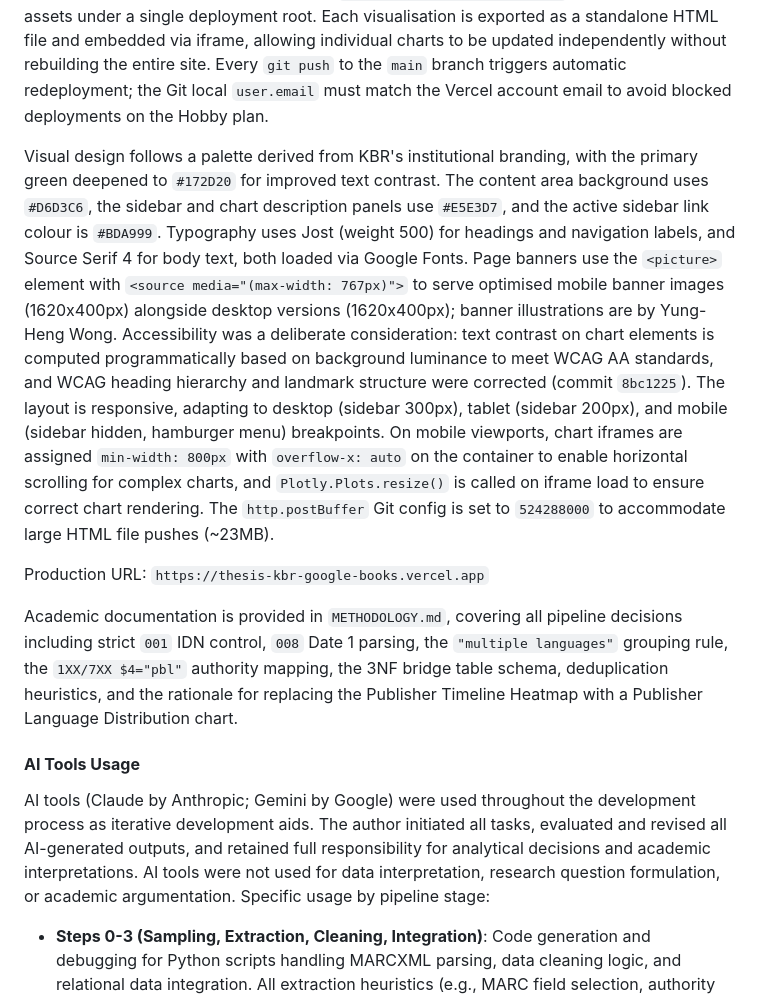
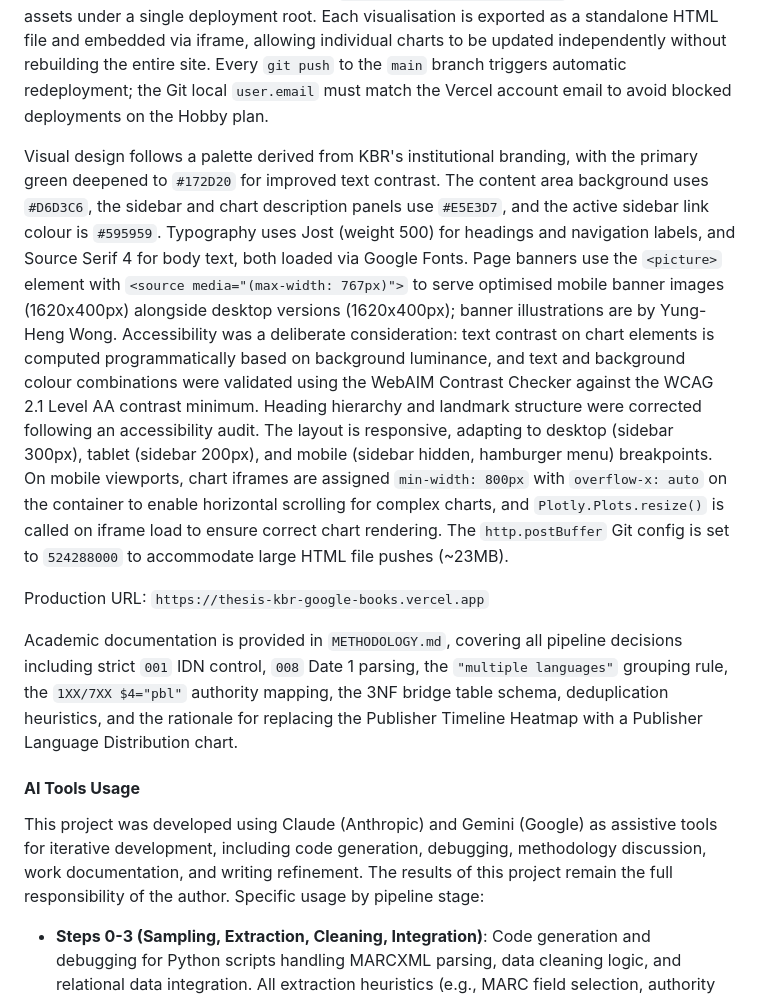
Before and after one commit to swmiu/thesis-kbr-google-books, a Markdown page: METHODOLOGY.md, the part around one of its changes. GitHub-like rendering.

```diff
--- a/METHODOLOGY.md
+++ b/METHODOLOGY.md
@@ -98,7 +97,8 @@ To ensure data integrity during the integration of authority-controlled entities
 
 The website is built as a static site deployed on Vercel (Hobby plan, team workspace `2026KULDH`) via GitHub auto-deployment. The Vercel Root Directory is set to `website/`, and visualisation HTML files are stored within `website/data/visualizations/` to keep all served assets under a single deployment root. Each visualisation is exported as a standalone HTML file and embedded via iframe, allowing individual charts to be updated independently without rebuilding the entire site. Every `git push` to the `main` branch triggers automatic redeployment; the Git local `user.email` must match the Vercel account email to avoid blocked deployments on the Hobby plan.
 
-Visual design follows a palette derived from KBR's institutional branding, with the primary green deepened to `#172D20` for improved text contrast. The content area background uses `#D6D3C6`, the sidebar and chart description panels use `#E5E3D7`, and the active sidebar link colour is `#BDA999`. Typography uses Jost (weight 500) for headings and navigation labels, and Source Serif 4 for body text, both loaded via Google Fonts. Page banners use the `<picture>` element with `<source media="(max-width: 767px)">` to serve optimised mobile banner images (1620x400px) alongside desktop versions (1620x400px); banner illustrations are by Yung-Heng Wong. Accessibility was a deliberate consideration: text contrast on chart elements is computed programmatically based on background luminance to meet WCAG AA standards, and WCAG heading hierarchy and landmark structure were corrected (commit `8bc1225`). The layout is responsive, adapting to desktop (sidebar 300px), tablet (sidebar 200px), and mobile (sidebar hidden, hamburger menu) breakpoints. On mobile viewports, chart iframes are assigned `min-width: 800px` with `overflow-x: auto` on the container to enable horizontal scrolling for complex charts, and `Plotly.Plots.resize()` is called on iframe load to ensure correct chart rendering. The `http.postBuffer` Git config is set to `524288000` to accommodate large HTML file pushes (~23MB).
+Visual design follows a palette derived from KBR's institutional branding, with the primary green deepened to `#172D20` for improved text contrast. The content area background uses `#D6D3C6`, the sidebar and chart description panels use `#E5E3D7`, and the active sidebar link colour is
+`#595959`. Typography uses Jost (weight 500) for headings and navigation labels, and Source Serif 4 for body text, both loaded via Google Fonts. Page banners use the `<picture>` element with `<source media="(max-width: 767px)">` to serve optimised mobile banner images (1620x400px) alongside desktop versions (1620x400px); banner illustrations are by Yung-Heng Wong. Accessibility was a deliberate consideration: text contrast on chart elements is computed programmatically based on background luminance, and text and background colour combinations were validated using the WebAIM Contrast Checker against the WCAG 2.1 Level AA contrast minimum. Heading hierarchy and landmark structure were corrected following an accessibility audit. The layout is responsive, adapting to desktop (sidebar 300px), tablet (sidebar 200px), and mobile (sidebar hidden, hamburger menu) breakpoints. On mobile viewports, chart iframes are assigned `min-width: 800px` with `overflow-x: auto` on the container to enable horizontal scrolling for complex charts, and `Plotly.Plots.resize()` is called on iframe load to ensure correct chart rendering. The `http.postBuffer` Git config is set to `524288000` to accommodate large HTML file pushes (~23MB).
 
 Production URL: `https://thesis-kbr-google-books.vercel.app`
 
@@ -106,7 +106,7 @@ Academic documentation is provided in `METHODOLOGY.md`, covering all pipeline de
 
 #### **AI Tools Usage**
 
-AI tools (Claude by Anthropic; Gemini by Google) were used throughout the development process as iterative development aids. The author initiated all tasks, evaluated and revised all AI-generated outputs, and retained full responsibility for analytical decisions and academic interpretations. AI tools were not used for data interpretation, research question formulation, or academic argumentation. Specific usage by pipeline stage:
+This project was developed using Claude (Anthropic) and Gemini (Google) as assistive tools for iterative development, including code generation, debugging, methodology discussion, work documentation, and writing refinement. The results of this project remain the full responsibility of the author. Specific usage by pipeline stage:
 
 * **Steps 0-3 (Sampling, Extraction, Cleaning, Integration)**: Code generation and debugging for Python scripts handling MARCXML parsing, data cleaning logic, and relational data integration. All extraction heuristics (e.g., MARC field selection, authority control filtering) were designed and validated by the author; the bridge table schema was developed through iterative discussion between the author and AI tools based on the author's requirements.
 * **Step 4 (Visualization)**: Plotly and Folium chart code generation and configuration. Chart type selection, color schemes, and interactive behaviour (e.g., which elements respond to user clicks) were determined by the author through iterative discussion with AI tools; design decisions such as replacing the Publisher Timeline Heatmap with a Language Distribution bar chart were made by the author based on data evaluation.
```
Also changed, not shown: other parts of METHODOLOGY.md (+9 -10 lines).
